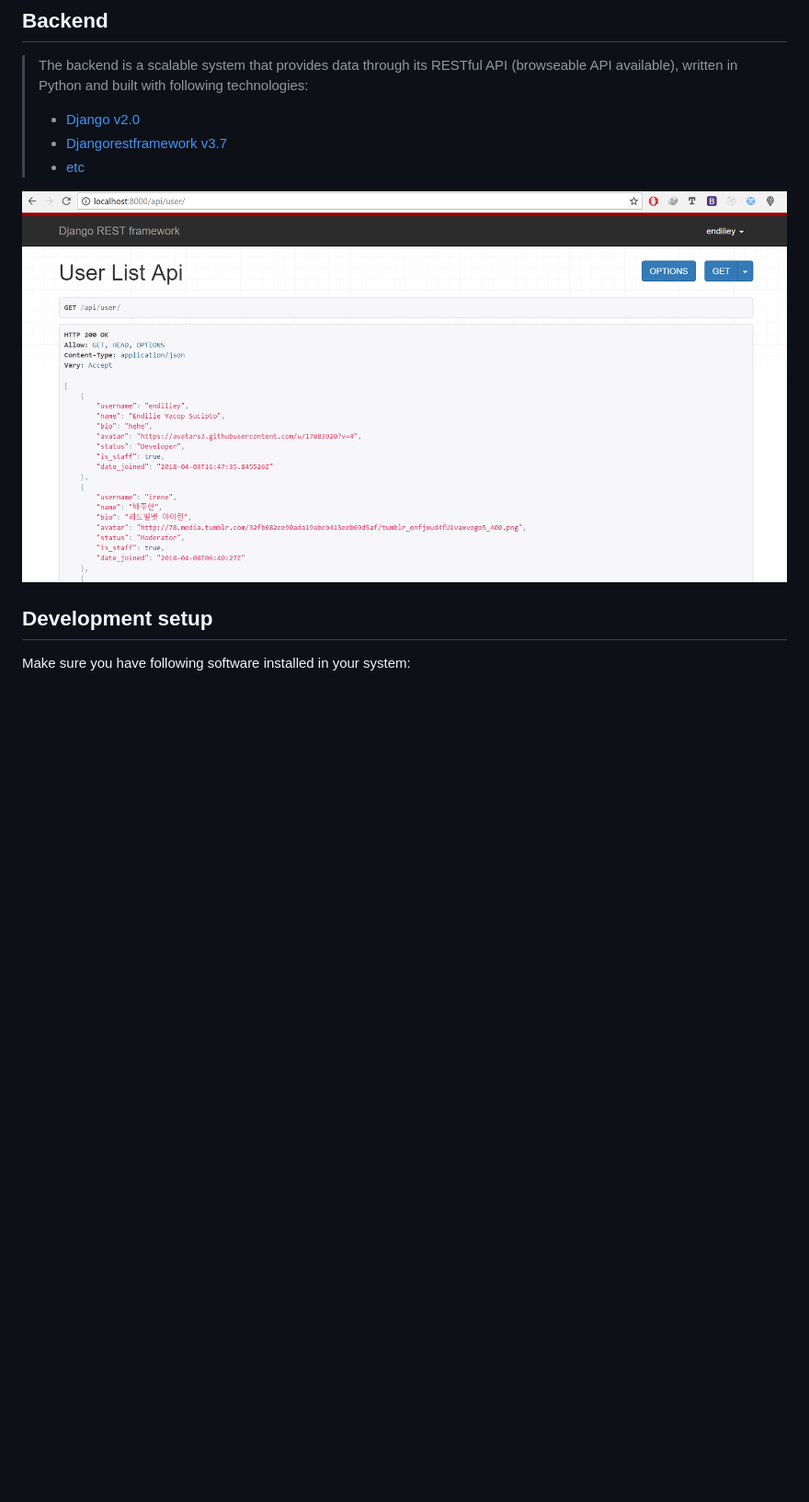
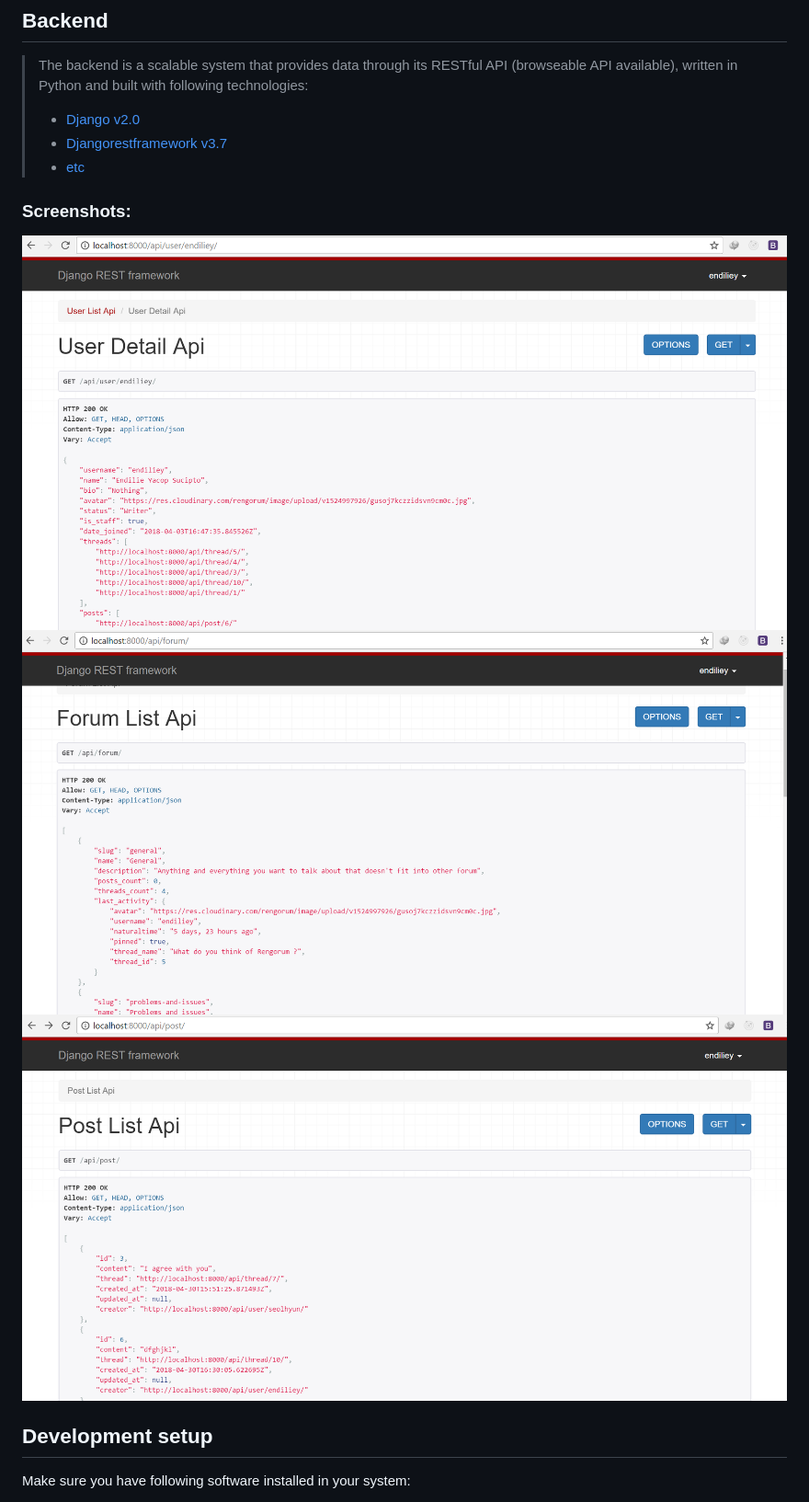
Before and after one commit to top-talent0112/Django-React-Combination, a Markdown page: README.md, the part around the change printed below. Shown: that part at 92% size. Rendered like a GitHub page; pictures changed too: preview/backend_1.PNG, preview/backend_2.PNG, preview/backend_3.PNG (added); blank space fills up the shorter version.

Commit message:
update readme with more previews

```diff
--- a/README.md
+++ b/README.md
@@ -23,7 +25,10 @@ Rengorum is currently still under development so you might expect many features
 > * [Djangorestframework v3.7](http://www.django-rest-framework.org/)
 > * [etc](https://github.com/endiliey/rengorum/blob/master/requirements.txt)
 
-![Screenshot 2](preview/backend_1.PNG)
+### Screenshots:
+![Screenshot 4](preview/backend_1.PNG)
+![Screenshot 5](preview/backend_2.PNG)
+![Screenshot 6](preview/backend_3.PNG)
 
 ## Development setup
 
```
Also changed, not shown: other parts of README.md (+4 -2 lines), preview/frontend_1.PNG, preview/frontend_2.PNG, preview/frontend_3.PNG (added).
